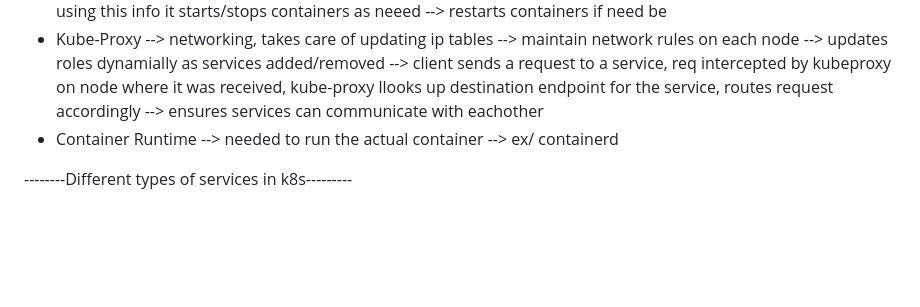
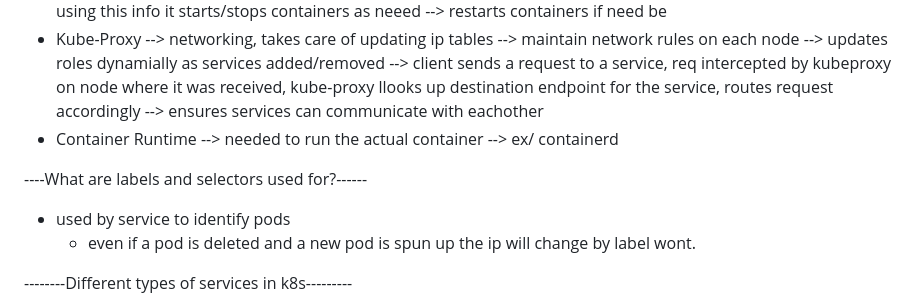
Before and after one commit to Garrowni/miniLearnTryGrow, a Markdown page: README.md, the part around the change. Drawn GitHub-style; blank space fills up the shorter version.

Commit message:
updated what is label and selector

```diff
--- a/README.md
+++ b/README.md
@@ -65,6 +65,10 @@ Data Plane (worker nodes)
 - Container Runtime --> needed to run the actual container
                     --> ex/ containerd
 
+----What are labels and selectors used for?------
+- used by service to identify pods
+    - even if a pod is deleted and a new pod is spun up the ip will change by label wont.
+
 --------Different types of services in k8s---------
 - cluster ip mode
     --> only exposed within cluster
```
